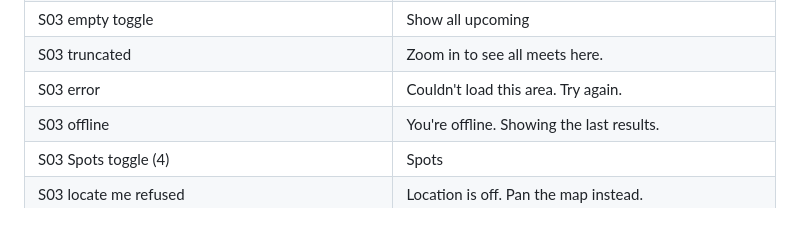
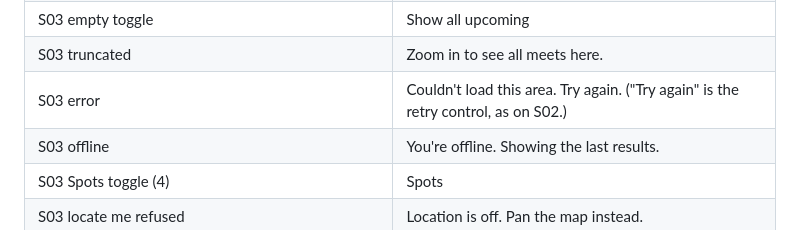
Before and after one commit to amirsaifi77/curb-social-club, a Markdown page: docs/specs/discovery.md, the part around the change. GitHub-like rendering.

Commit message:
docs: note that the S03 error line splits into a message and a control
Same shape as the S02 row: docs/screens.md Standard states say an error is
an inline message with a retry, so the table's single line is two things on
screen.

Co-Authored-By: Claude Opus 5 <noreply@anthropic.com>
Claude-Session: https://claude.ai/code/session_01CxqeiVoUgSdzmY6zsS31Wu

```diff
--- a/docs/specs/discovery.md
+++ b/docs/specs/discovery.md
@@ -121,7 +121,7 @@ Deltas adopted into docs/api.md on 2026-09-06 (see Risks): the section time boun
 | S03 empty | Nothing here this weekend. |
 | S03 empty toggle | Show all upcoming |
 | S03 truncated | Zoom in to see all meets here. |
-| S03 error | Couldn't load this area. Try again. |
+| S03 error | Couldn't load this area. Try again. ("Try again" is the retry control, as on S02.) |
 | S03 offline | You're offline. Showing the last results. |
 | S03 Spots toggle (4) | Spots |
 | S03 locate me refused | Location is off. Pan the map instead. |
```
